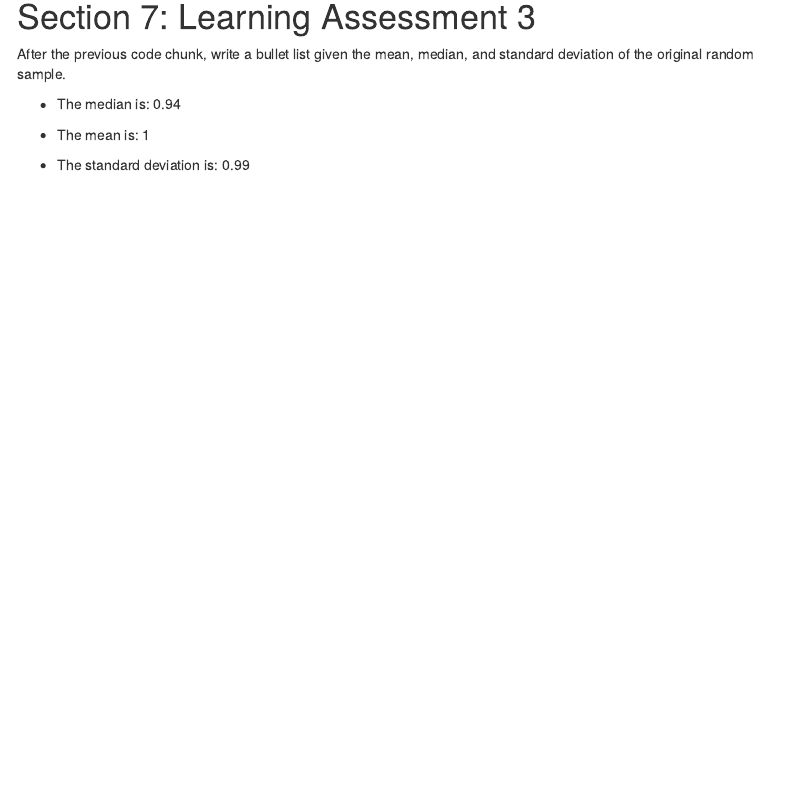
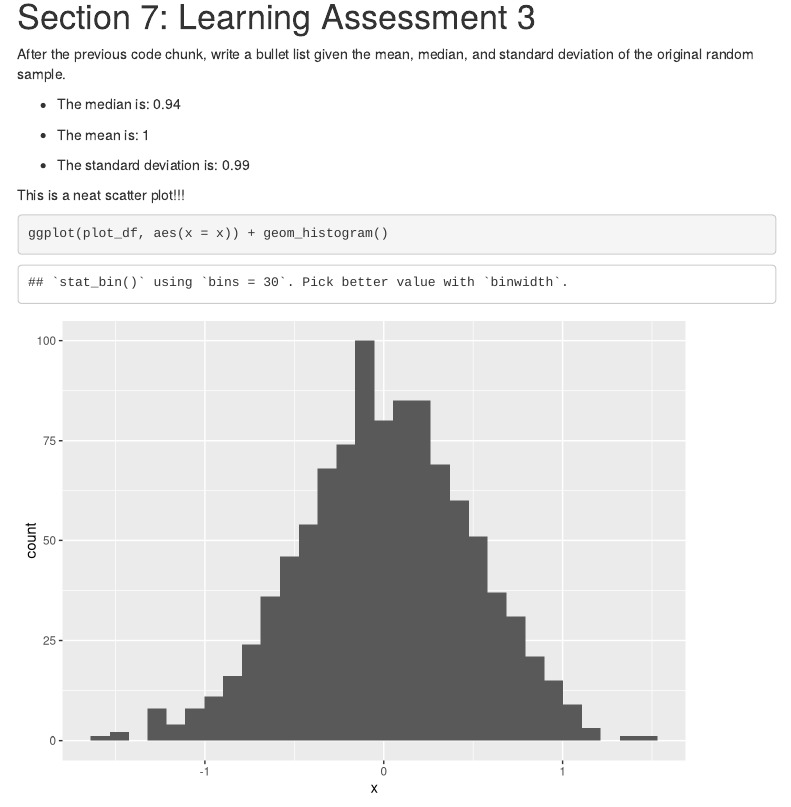
Before and after one commit to Yuyao2931/example_repo, an R Markdown document (template.Rmd): the page in a window 1100 px wide, from 3680 px down. Rendered offline with R 4.5, knitr and Pandoc, with nearby package versions; code that draws random numbers runs with fixed seeds of ours; menus at the side of the page are left out.

Commit message:
Second commit -- adding code for plot

````diff
--- a/template.Rmd
+++ b/template.Rmd
@@ -120,3 +120,9 @@ After the previous code chunk, write a bullet list given the mean, median, and s
 * The mean is: `r round(mean(pull(la_df, num_var)),2)`
 
 * The standard deviation is: `r round(sd(pull(la_df, num_var)),2)`
+
+This is a neat scatter plot!!!
+
+```{r}
+ggplot(plot_df, aes(x = x)) + geom_histogram()
+```
````
